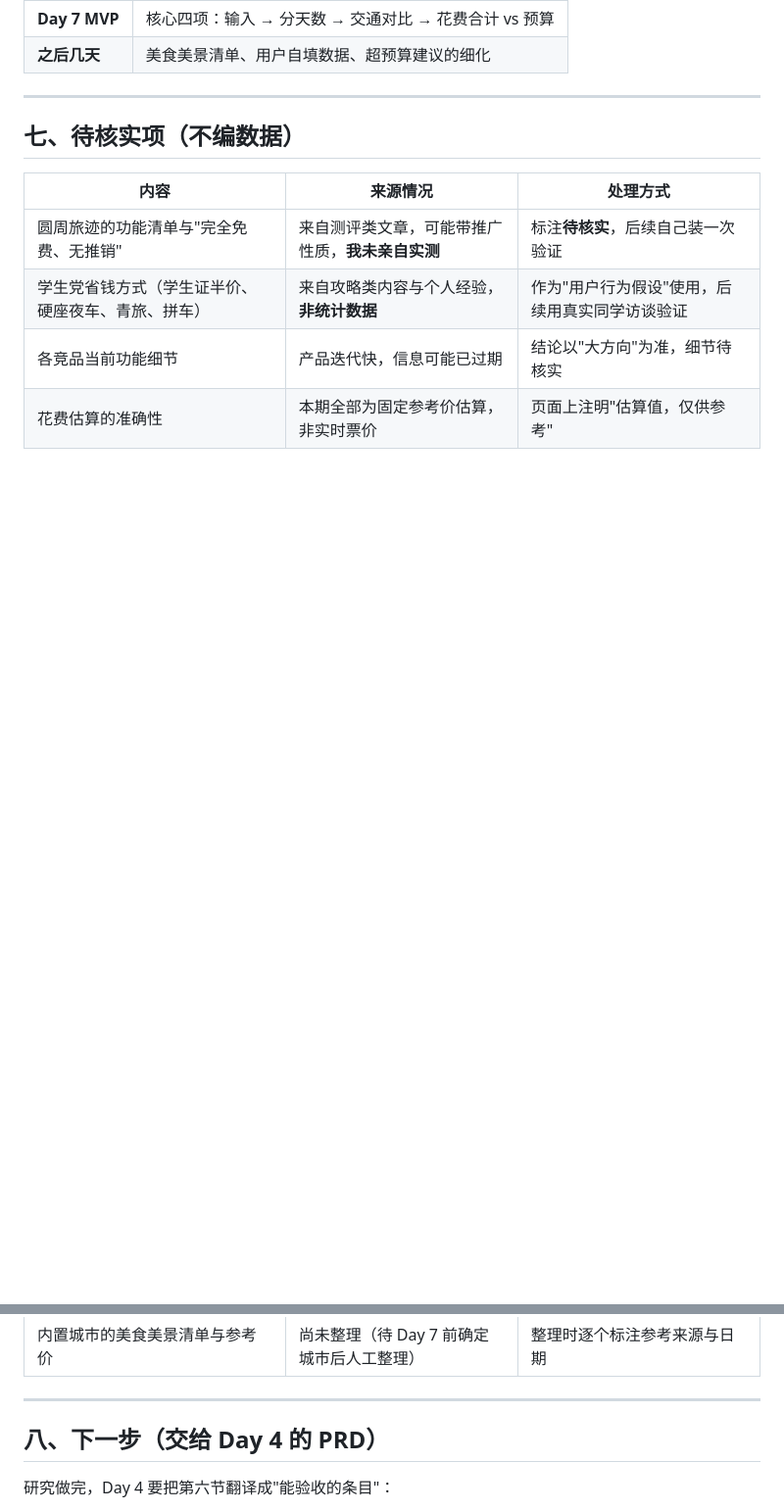
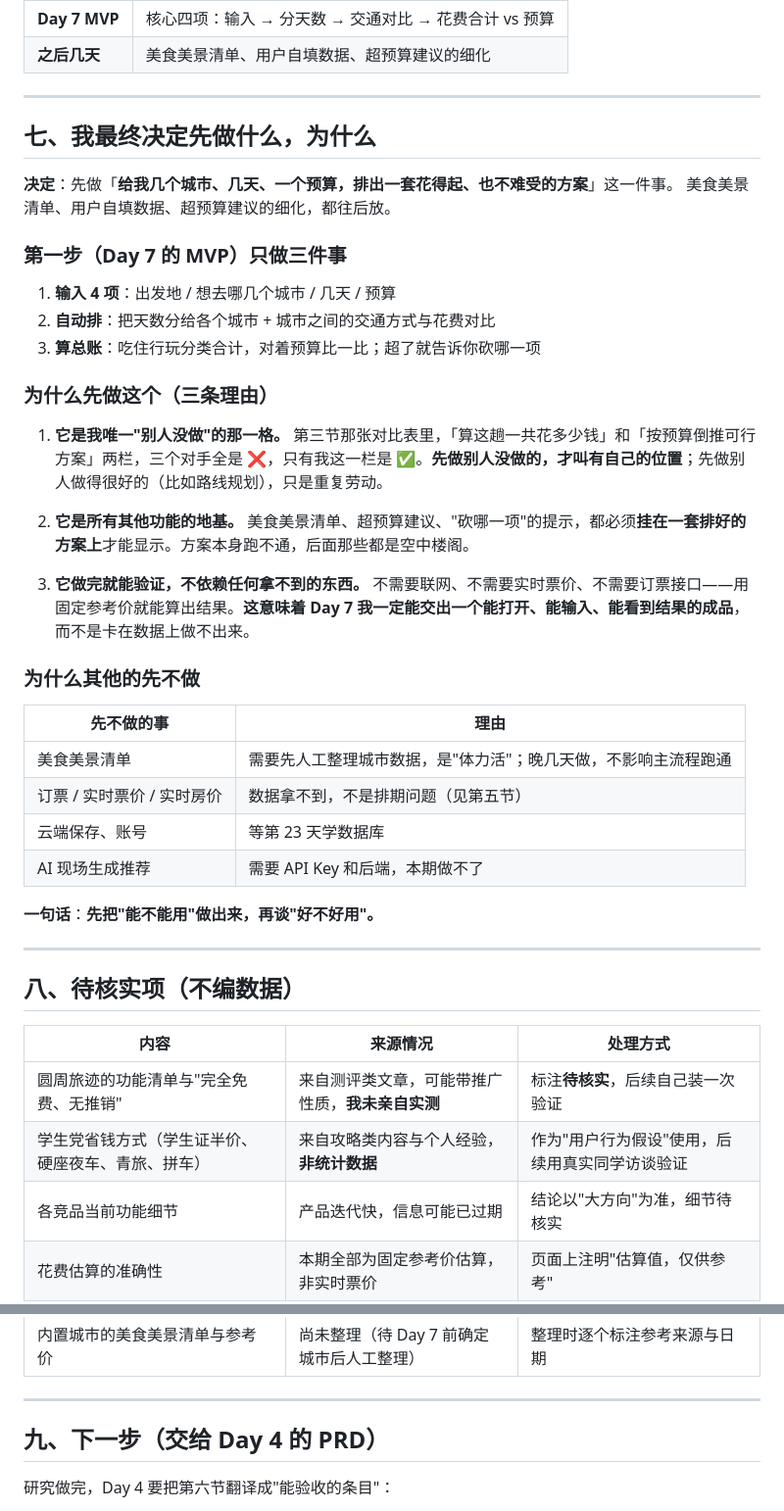
Before and after one commit to liumengmeng-6/meng-vibe-coding, a Markdown page: research.md, 2 parts joined by grey strips. Shown at 98% size. Rendered like a GitHub page; blank space fills up the shorter version.

Commit message:
Day 3｜补充：明确先做什么及原因
改了什么：research.md 新增第七节"我最终决定先做什么，为什么"，后续节号顺移
加了什么：补充优先做"预算内可行方案"的三条理由，以及其他功能往后放的说明

```diff
--- a/research.md
+++ b/research.md
@@ -173,7 +173,42 @@
 
 ---
 
-## 七、待核实项（不编数据）
+## 七、我最终决定先做什么，为什么
+
+**决定**：先做「**给我几个城市、几天、一个预算，排出一套花得起、也不难受的方案**」这一件事。
+美食美景清单、用户自填数据、超预算建议的细化，都往后放。
+
+### 第一步（Day 7 的 MVP）只做三件事
+
+1. **输入 4 项**：出发地 / 想去哪几个城市 / 几天 / 预算
+2. **自动排**：把天数分给各个城市 + 城市之间的交通方式与花费对比
+3. **算总账**：吃住行玩分类合计，对着预算比一比；超了就告诉你砍哪一项
+
+### 为什么先做这个（三条理由）
+
+1. **它是我唯一"别人没做"的那一格。**
+   第三节那张对比表里，「算这趟一共花多少钱」和「按预算倒推可行方案」两栏，三个对手全是 ❌，只有我这一栏是 ✅。**先做别人没做的，才叫有自己的位置**；先做别人做得很好的（比如路线规划），只是重复劳动。
+
+2. **它是所有其他功能的地基。**
+   美食美景清单、超预算建议、"砍哪一项"的提示，都必须**挂在一套排好的方案上**才能显示。方案本身跑不通，后面那些都是空中楼阁。
+
+3. **它做完就能验证，不依赖任何拿不到的东西。**
+   不需要联网、不需要实时票价、不需要订票接口——用固定参考价就能算出结果。**这意味着 Day 7 我一定能交出一个能打开、能输入、能看到结果的成品**，而不是卡在数据上做不出来。
+
+### 为什么其他的先不做
+
+| 先不做的事 | 理由 |
+|-----------|------|
+| 美食美景清单 | 需要先人工整理城市数据，是"体力活"；晚几天做，不影响主流程跑通 |
+| 订票 / 实时票价 / 实时房价 | 数据拿不到，不是排期问题（见第五节） |
+| 云端保存、账号 | 等第 23 天学数据库 |
+| AI 现场生成推荐 | 需要 API Key 和后端，本期做不了 |
+
+**一句话**：**先把"能不能用"做出来，再谈"好不好用"。**
+
+---
+
+## 八、待核实项（不编数据）
 
 | 内容 | 来源情况 | 处理方式 |
 |------|---------|---------|
@@ -185,7 +220,7 @@
 
 ---
 
-## 八、下一步（交给 Day 4 的 PRD）
+## 九、下一步（交给 Day 4 的 PRD）
 
 研究做完，Day 4 要把第六节翻译成"能验收的条目"：
 
```
